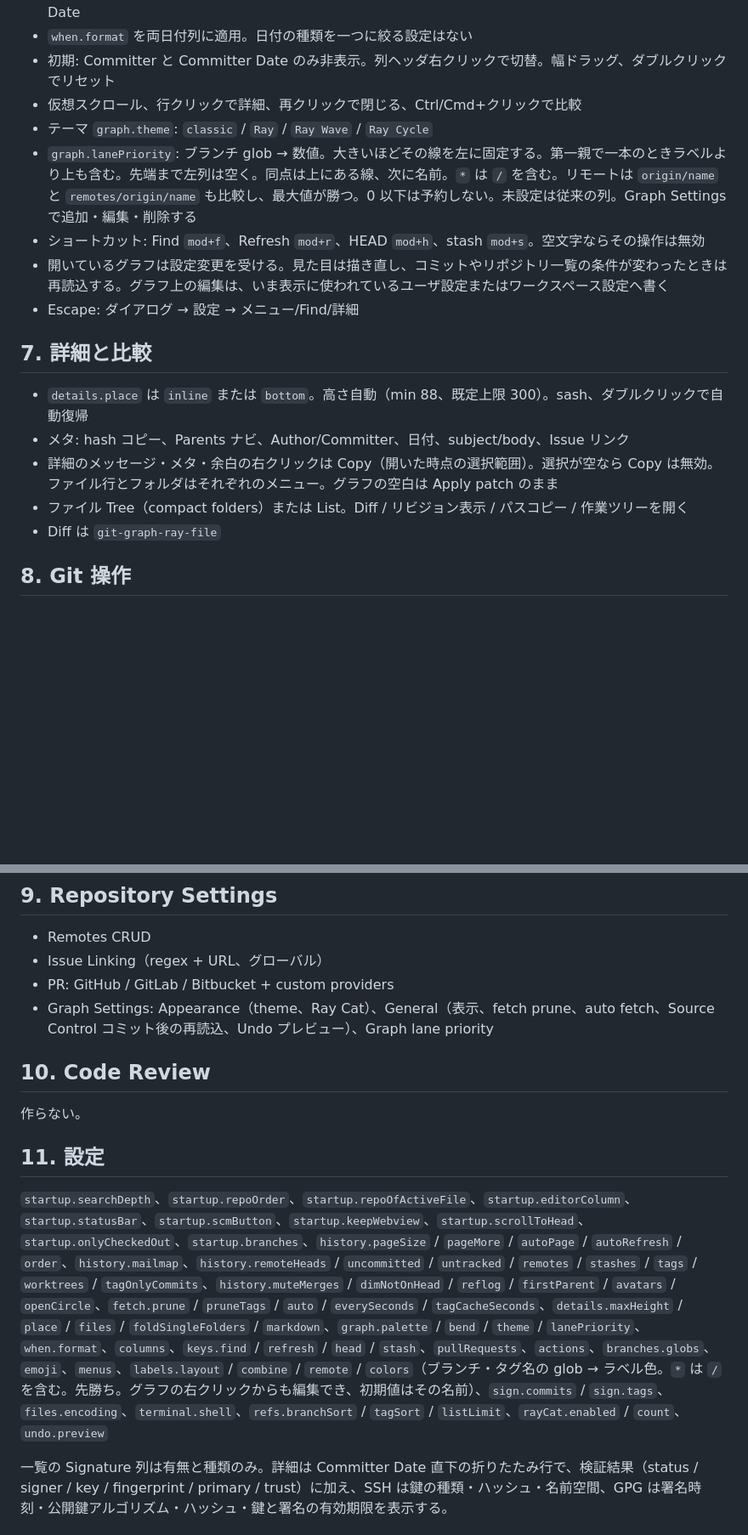
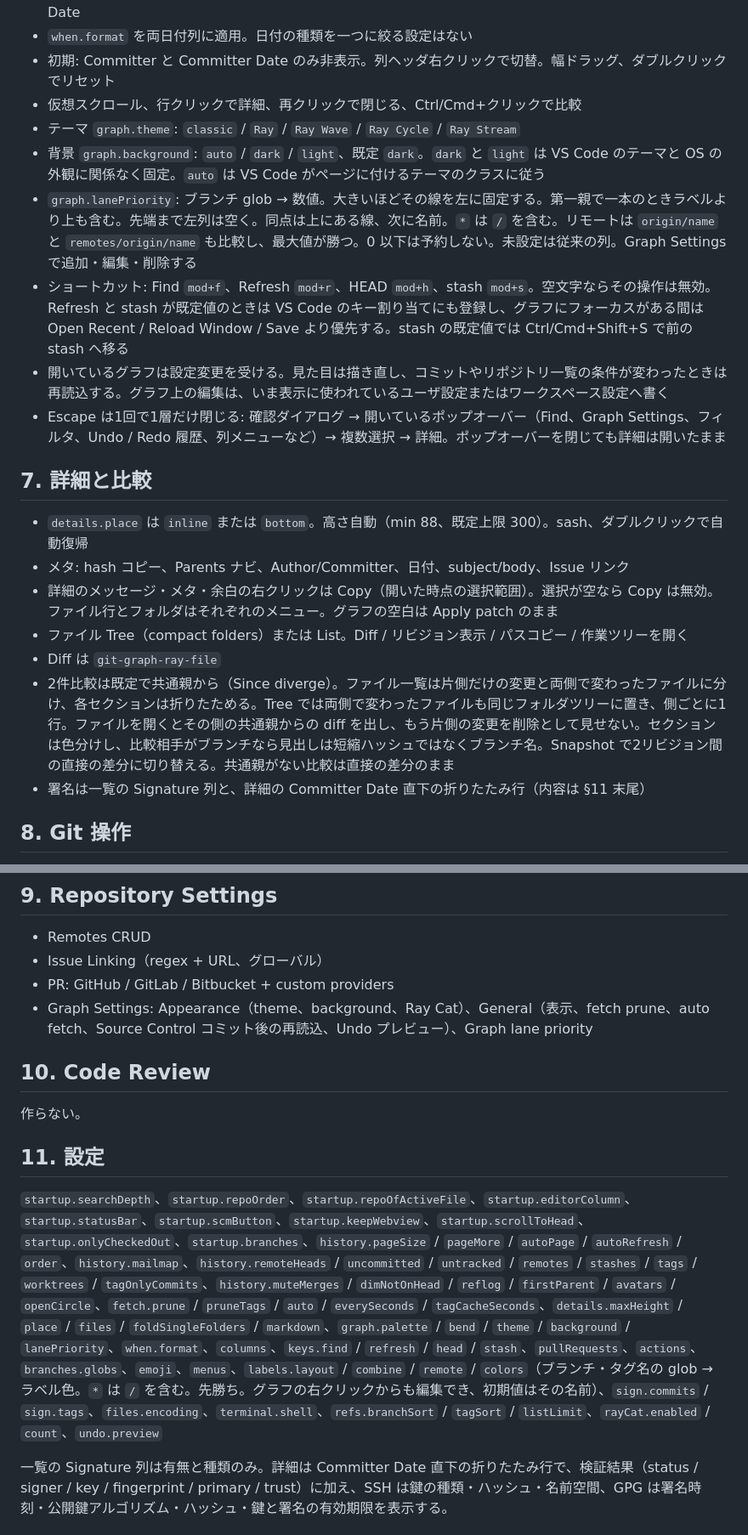
Before and after one commit to nohi/git-graph-ray, a Markdown page: SPEC.md, 2 parts joined by grey strips. Shown at 85% size. Rendered like a GitHub page; blank space fills up the shorter version.

```diff
--- a/SPEC.md
+++ b/SPEC.md
@@ -73,11 +75,12 @@
 - `when.format` を両日付列に適用。日付の種類を一つに絞る設定はない
 - 初期: Committer と Committer Date のみ非表示。列ヘッダ右クリックで切替。幅ドラッグ、ダブルクリックでリセット
 - 仮想スクロール、行クリックで詳細、再クリックで閉じる、Ctrl/Cmd+クリックで比較
-- テーマ `graph.theme`: `classic` / `Ray` / `Ray Wave` / `Ray Cycle`
+- テーマ `graph.theme`: `classic` / `Ray` / `Ray Wave` / `Ray Cycle` / `Ray Stream`
+- 背景 `graph.background`: `auto` / `dark` / `light`、既定 `dark`。`dark` と `light` は VS Code のテーマと OS の外観に関係なく固定。`auto` は VS Code がページに付けるテーマのクラスに従う
 - `graph.lanePriority`: ブランチ glob → 数値。大きいほどその線を左に固定する。第一親で一本のときラベルより上も含む。先端まで左列は空く。同点は上にある線、次に名前。`*` は `/` を含む。リモートは `origin/name` と `remotes/origin/name` も比較し、最大値が勝つ。0 以下は予約しない。未設定は従来の列。Graph Settings で追加・編集・削除する
-- ショートカット: Find `mod+f`、Refresh `mod+r`、HEAD `mod+h`、stash `mod+s`。空文字ならその操作は無効
+- ショートカット: Find `mod+f`、Refresh `mod+r`、HEAD `mod+h`、stash `mod+s`。空文字ならその操作は無効。Refresh と stash が既定値のときは VS Code のキー割り当てにも登録し、グラフにフォーカスがある間は Open Recent / Reload Window / Save より優先する。stash の既定値では Ctrl/Cmd+Shift+S で前の stash へ移る
 - 開いているグラフは設定変更を受ける。見た目は描き直し、コミットやリポジトリ一覧の条件が変わったときは再読込する。グラフ上の編集は、いま表示に使われているユーザ設定またはワークスペース設定へ書く
-- Escape: ダイアログ → 設定 → メニュー/Find/詳細
+- Escape は1回で1層だけ閉じる: 確認ダイアログ → 開いているポップオーバー（Find、Graph Settings、フィルタ、Undo / Redo 履歴、列メニューなど）→ 複数選択 → 詳細。ポップオーバーを閉じても詳細は開いたまま
 
 ## 7. 詳細と比較
 
@@ -86,6 +89,8 @@
 - 詳細のメッセージ・メタ・余白の右クリックは Copy（開いた時点の選択範囲）。選択が空なら Copy は無効。ファイル行とフォルダはそれぞれのメニュー。グラフの空白は Apply patch のまま
 - ファイル Tree（compact folders）または List。Diff / リビジョン表示 / パスコピー / 作業ツリーを開く
 - Diff は `git-graph-ray-file`
+- 2件比較は既定で共通親から（Since diverge）。ファイル一覧は片側だけの変更と両側で変わったファイルに分け、各セクションは折りたためる。Tree では両側で変わったファイルも同じフォルダツリーに置き、側ごとに1行。ファイルを開くとその側の共通親からの diff を出し、もう片側の変更を削除として見せない。セクションは色分けし、比較相手がブランチなら見出しは短縮ハッシュではなくブランチ名。Snapshot で2リビジョン間の直接の差分に切り替える。共通親がない比較は直接の差分のまま
+- 署名は一覧の Signature 列と、詳細の Committer Date 直下の折りたたみ行（内容は §11 末尾）
 
 ## 8. Git 操作
 
@@ -111,7 +116,7 @@
 - Remotes CRUD
 - Issue Linking（regex + URL、グローバル）
 - PR: GitHub / GitLab / Bitbucket + custom providers
-- Graph Settings: Appearance（theme、Ray Cat）、General（表示、fetch prune、auto fetch、Source Control コミット後の再読込、Undo プレビュー）、Graph lane priority
+- Graph Settings: Appearance（theme、background、Ray Cat）、General（表示、fetch prune、auto fetch、Source Control コミット後の再読込、Undo プレビュー）、Graph lane priority
 
 ## 10. Code Review
 
@@ -119,7 +124,7 @@
 
 ## 11. 設定
 
-`startup.searchDepth`、`startup.repoOrder`、`startup.repoOfActiveFile`、`startup.editorColumn`、`startup.statusBar`、`startup.scmButton`、`startup.keepWebview`、`startup.scrollToHead`、`startup.onlyCheckedOut`、`startup.branches`、`history.pageSize` / `pageMore` / `autoPage` / `autoRefresh` / `order`、`history.mailmap`、`history.remoteHeads` / `uncommitted` / `untracked` / `remotes` / `stashes` / `tags` / `worktrees` / `tagOnlyCommits`、`history.muteMerges` / `dimNotOnHead` / `reflog` / `firstParent` / `avatars` / `openCircle`、`fetch.prune` / `pruneTags` / `auto` / `everySeconds` / `tagCacheSeconds`、`details.maxHeight` / `place` / `files` / `foldSingleFolders` / `markdown`、`graph.palette` / `bend` / `theme` / `lanePriority`、`when.format`、`columns`、`keys.find` / `refresh` / `head` / `stash`、`pullRequests`、`actions`、`branches.globs`、`emoji`、`menus`、`labels.layout` / `combine` / `remote` / `colors`（ブランチ・タグ名の glob → ラベル色。`*` は `/` を含む。先勝ち。グラフの右クリックからも編集でき、初期値はその名前）、`sign.commits` / `sign.tags`、`files.encoding`、`terminal.shell`、`refs.branchSort` / `tagSort` / `listLimit`、`rayCat.enabled` / `count`、`undo.preview`
+`startup.searchDepth`、`startup.repoOrder`、`startup.repoOfActiveFile`、`startup.editorColumn`、`startup.statusBar`、`startup.scmButton`、`startup.keepWebview`、`startup.scrollToHead`、`startup.onlyCheckedOut`、`startup.branches`、`history.pageSize` / `pageMore` / `autoPage` / `autoRefresh` / `order`、`history.mailmap`、`history.remoteHeads` / `uncommitted` / `untracked` / `remotes` / `stashes` / `tags` / `worktrees` / `tagOnlyCommits`、`history.muteMerges` / `dimNotOnHead` / `reflog` / `firstParent` / `avatars` / `openCircle`、`fetch.prune` / `pruneTags` / `auto` / `everySeconds` / `tagCacheSeconds`、`details.maxHeight` / `place` / `files` / `foldSingleFolders` / `markdown`、`graph.palette` / `bend` / `theme` / `background` / `lanePriority`、`when.format`、`columns`、`keys.find` / `refresh` / `head` / `stash`、`pullRequests`、`actions`、`branches.globs`、`emoji`、`menus`、`labels.layout` / `combine` / `remote` / `colors`（ブランチ・タグ名の glob → ラベル色。`*` は `/` を含む。先勝ち。グラフの右クリックからも編集でき、初期値はその名前）、`sign.commits` / `sign.tags`、`files.encoding`、`terminal.shell`、`refs.branchSort` / `tagSort` / `listLimit`、`rayCat.enabled` / `count`、`undo.preview`
 
 一覧の Signature 列は有無と種類のみ。詳細は Committer Date 直下の折りたたみ行で、検証結果（status / signer / key / fingerprint / primary / trust）に加え、SSH は鍵の種類・ハッシュ・名前空間、GPG は署名時刻・公開鍵アルゴリズム・ハッシュ・鍵と署名の有効期限を表示する。
 
```
Also changed, not shown: other parts of SPEC.md (+2 -0 lines), README.ja.md (+6 -2 lines), README.md (+6 -2 lines).
